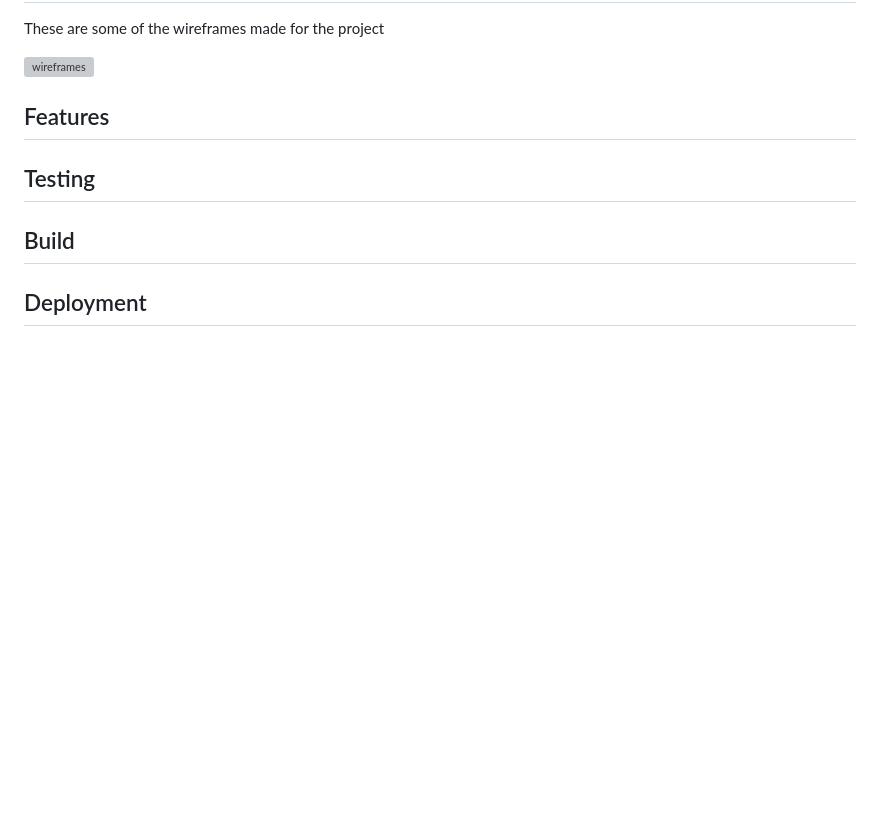
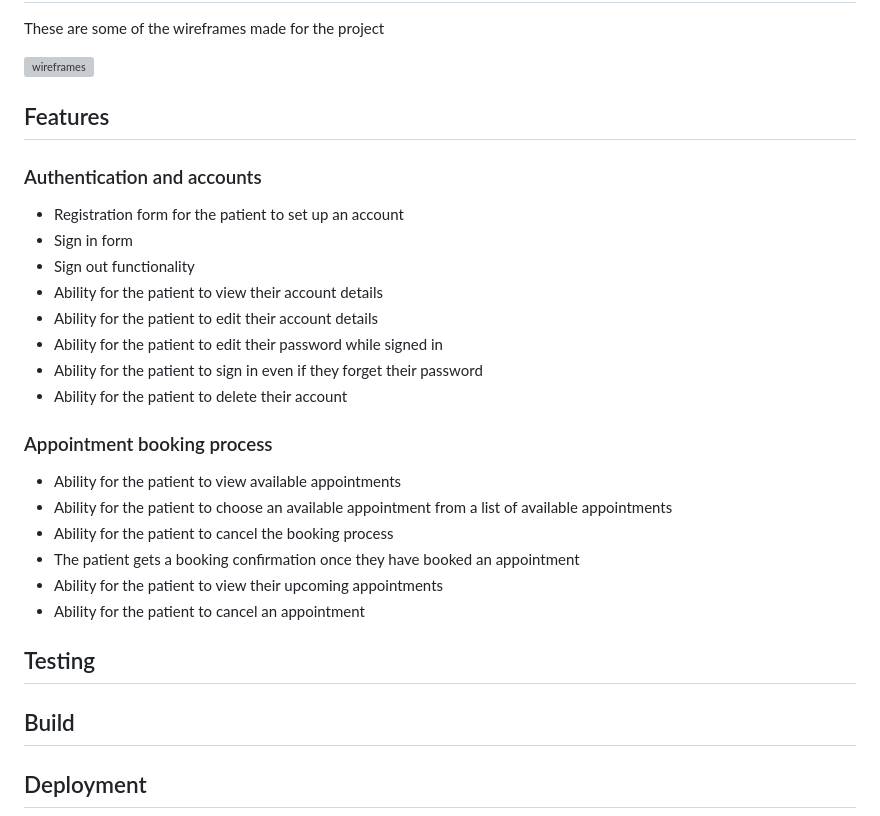
Before and after one commit to CatherineP37/Appointment-booker, a Markdown page: README.md, the part around the change. GitHub-like rendering; blank space fills up the shorter version; grey boxes are pictures that could not be loaded.

```diff
--- a/README.md
+++ b/README.md
@@ -107,6 +107,26 @@ These are some of the wireframes made for the project
 
 ## Features
 
+### Authentication and accounts
+
+- Registration form for the patient to set up an account
+- Sign in form
+- Sign out functionality
+- Ability for the patient to view their account details
+- Ability for the patient to edit their account details
+- Ability for the patient to edit their password while signed in
+- Ability for the patient to sign in even if they forget their password
+- Ability for the patient to delete their account
+
+### Appointment booking process
+
+- Ability for the patient to view available appointments
+- Ability for the patient to choose an available appointment from a list of available appointments
+- Ability for the patient to cancel the booking process
+- The patient gets a booking confirmation once they have booked an appointment
+- Ability for the patient to view their upcoming appointments
+- Ability for the patient to cancel an appointment
+
 ## Testing
 
 ## Build
```
